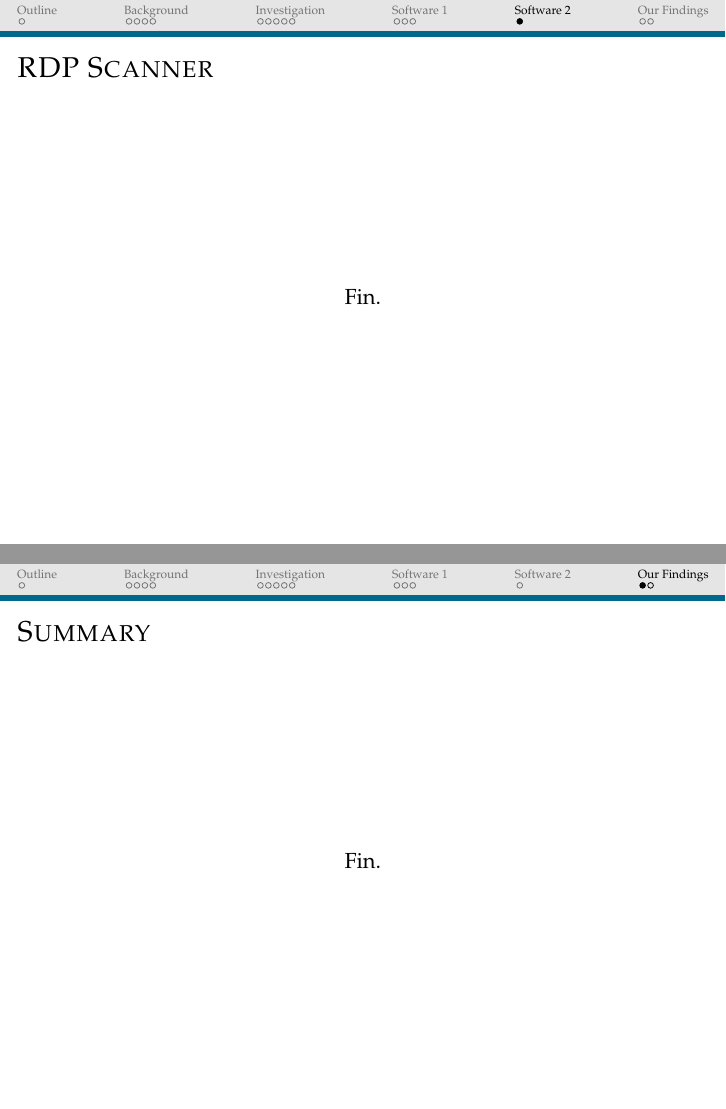
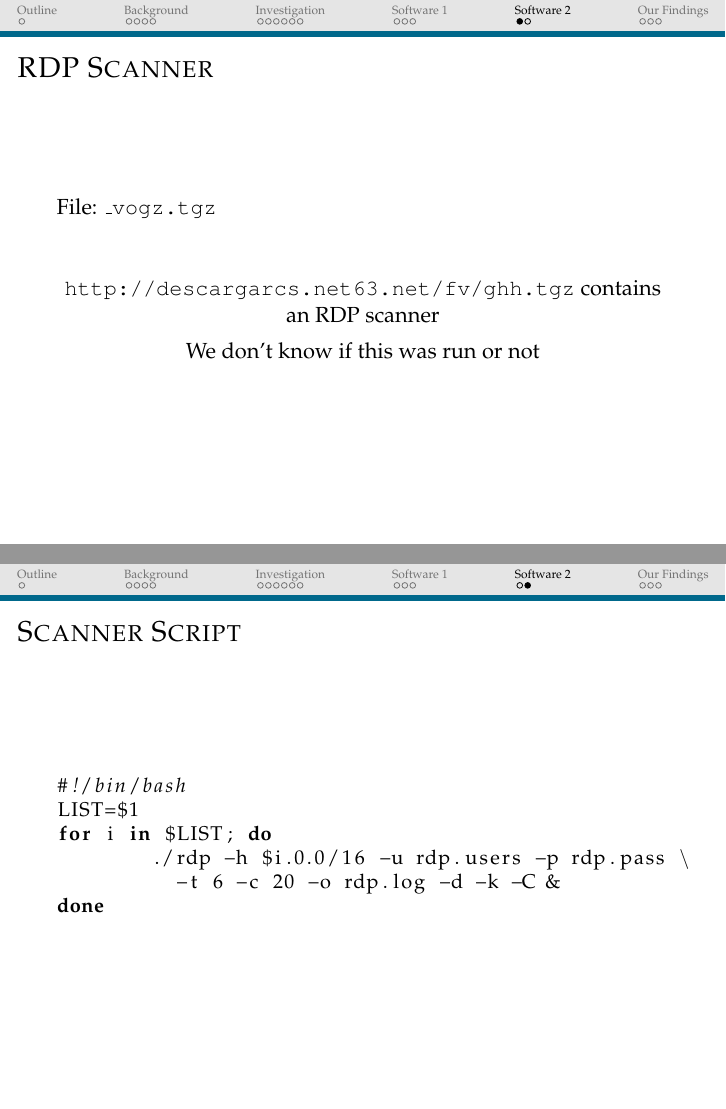
Before and after one commit to StephenWattam/ssh-scan-talk, LaTeX slides (doc/ssh-talk.tex): pages 16 and 17 of 18 before the commit and pages 17 and 18 of 21 after it, joined at a grey line. Compiled offline with pdfLaTeX.

Commit message:
Updated bits on logs, tools

```diff
--- a/doc/ssh-talk.tex
+++ b/doc/ssh-talk.tex
@@ -220,11 +229,27 @@ sleep 2
 % RDP scan analysis
 % -----------------------------------------------------------------------
 \section{Software 2}
-\subsection{RDP Scanner}
+\subsection{ghh.tgz: RDP Scanner}
 \frame{\frametitle{RDP Scanner}
-    \begin{center}
-        \item Fin.
-    \end{center}
+
+File: \texttt{\_vogz.tgz}
+\begin{center}
+    \item \url{http://descargarcs.net63.net/fv/ghh.tgz} contains an RDP scanner
+    \item We don't know if this was run or not
+\end{center}
+}
+
+
+\frame[fragile=singleslide]{\frametitle{Scanner Script}
+\small
+\begin{lstlisting}[language=bash]
+#!/bin/bash
+LIST=$1
+for i in $LIST; do
+	./rdp -h $i.0.0/16 -u rdp.users -p rdp.pass \
+          -t 6 -c 20 -o rdp.log -d -k -C &
+done
+\end{lstlisting}
 }
 
 
@@ -233,10 +258,23 @@ sleep 2
 % -----------------------------------------------------------------------
 \section{Our Findings}
 \frame{\frametitle{Summary}
-\begin{center}
-    \item Fin.
-\end{center}
+\begin{itemize}
+    \item The user connected for the first time at 2:21 from 104.131.165.104, and immediately disconnected
+    \item 3:03 - 9:34 from 79.115.46.59 (Bucharest), presumably to do the RDP scan
+    \item 15:20 - 10:29 the next day from 79.115.46.59, presumably running the SSH scan
+    \item At 10:29 the machine was rebooted, kicking the attacker
+\end{itemize}
 }
+
+
+\frame{\frametitle{Summary II}
+\begin{itemize}
+    \item The vulnerability was the `daniel' account, which had the password `daniel'
+    \item We don't know if the RDP scanner worked, or what it found
+    \item We don't know the significance, if any, of the SQUID logs.
+\end{itemize}
+}
+
 
 \frame{\frametitle{Resources / References}
     \begin{center}
```
Also changed, not shown: doc/ssh-talk.tex (29 more changed lines).
